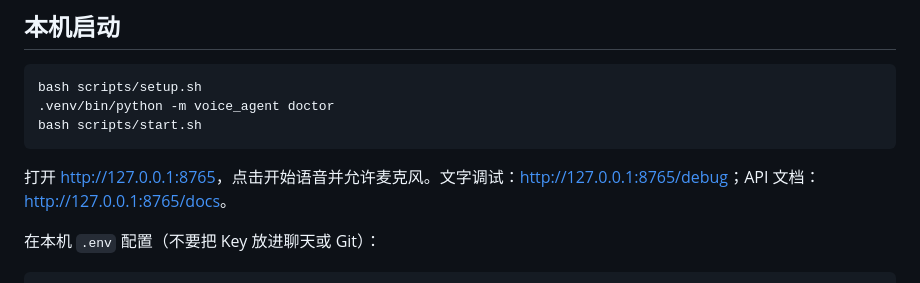
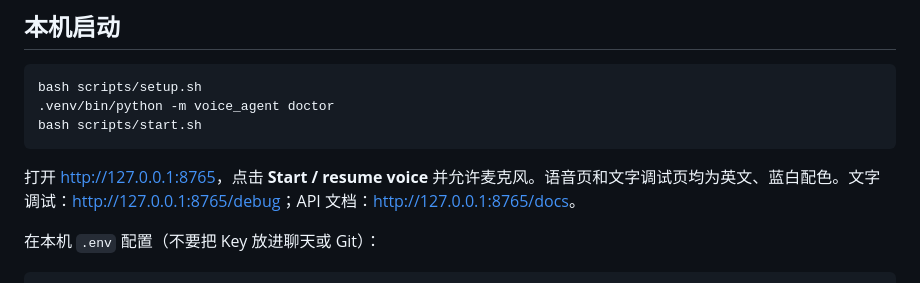
Before and after one commit to Irenezhangtt/multi-agent-voice-assistant, a Markdown page: README.zh-CN.md, the part around the change. Rendered like a GitHub page.

Commit message:
Refresh voice and debug interfaces with English copy and blue theme

````diff
--- a/README.zh-CN.md
+++ b/README.zh-CN.md
@@ -29,7 +29,7 @@ bash scripts/setup.sh
 bash scripts/start.sh
 ```
 
-打开 <http://127.0.0.1:8765>，点击开始语音并允许麦克风。文字调试：<http://127.0.0.1:8765/debug>；API 文档：<http://127.0.0.1:8765/docs>。
+打开 <http://127.0.0.1:8765>，点击 **Start / resume voice** 并允许麦克风。语音页和文字调试页均为英文、蓝白配色。文字调试：<http://127.0.0.1:8765/debug>；API 文档：<http://127.0.0.1:8765/docs>。
 
 在本机 `.env` 配置（不要把 Key 放进聊天或 Git）：
 
````
Also changed, not shown: README.md (+1 -1 lines), docs/assets/voice-demo.png, 3 other files.
